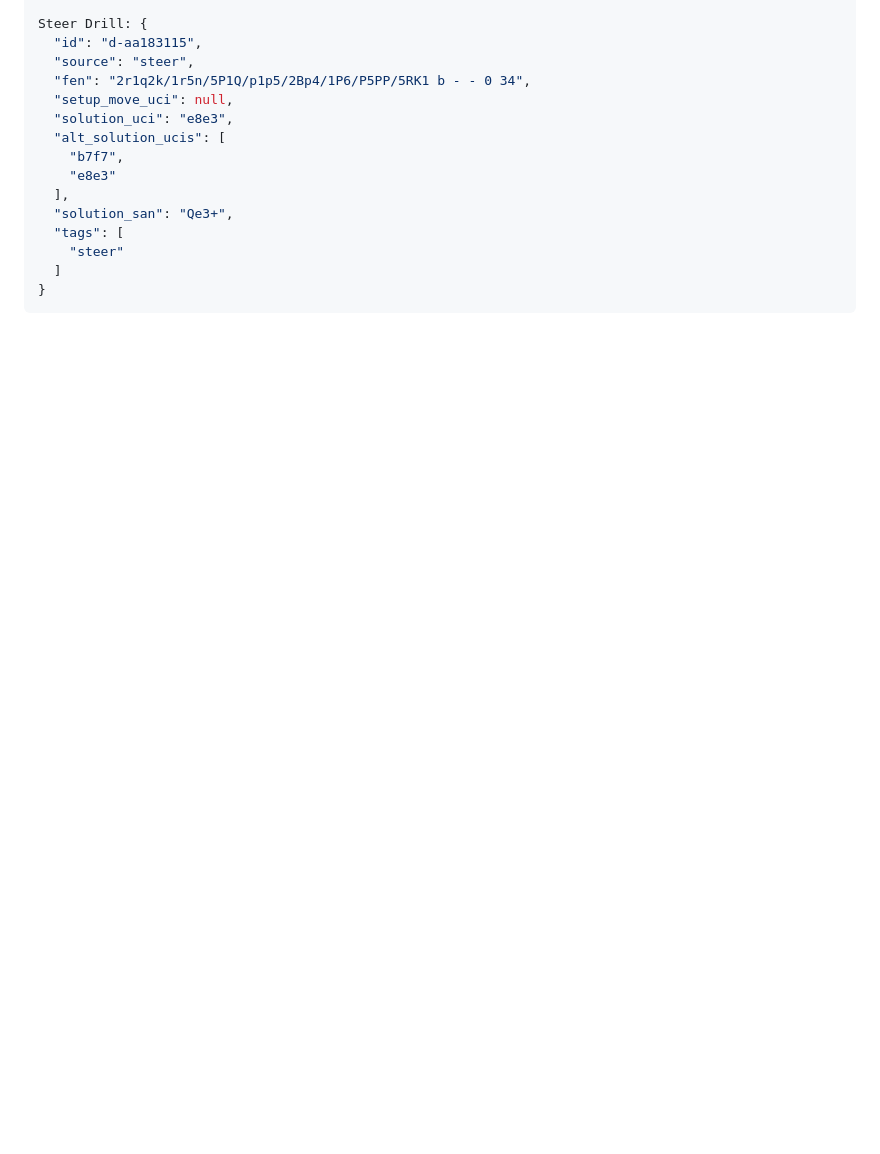
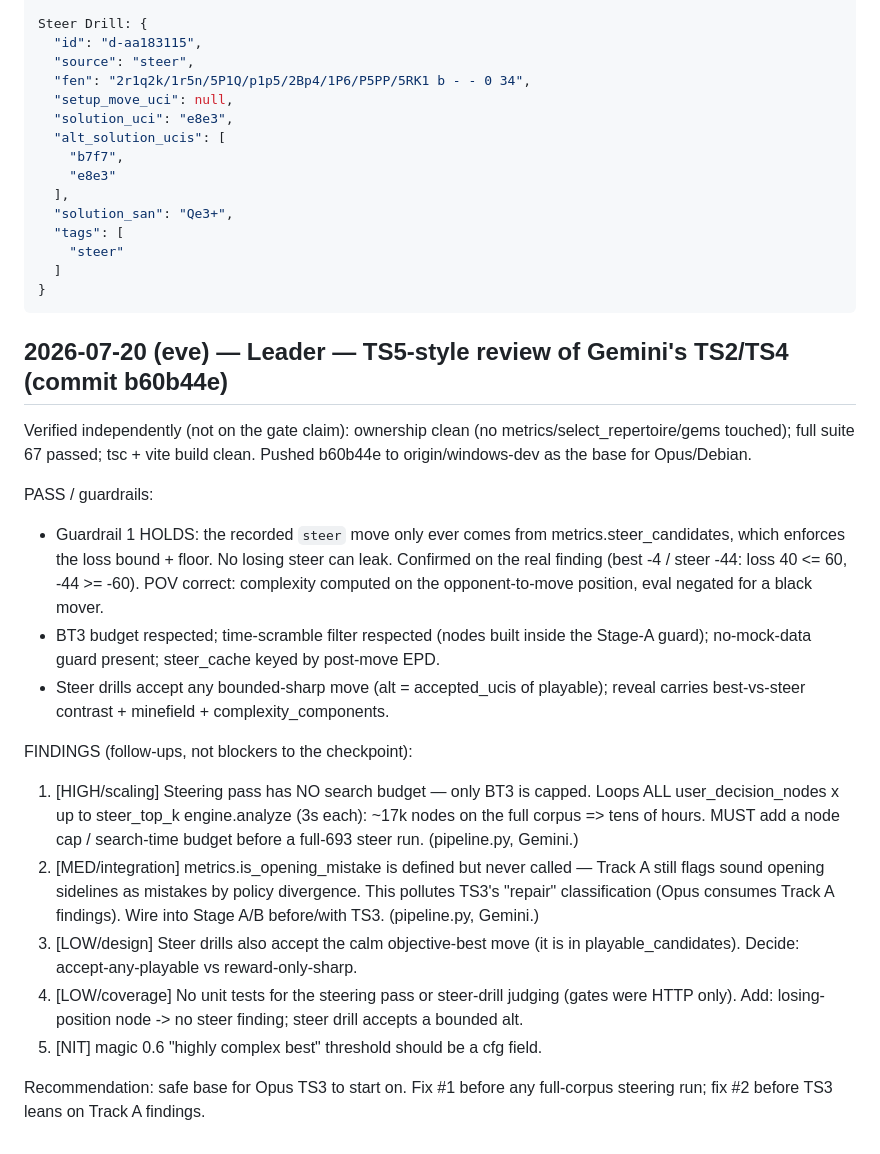
Before and after one commit to thejusmahajan/chess_speak_out_loud, a Markdown page: WORKLOG_TRAINING.md, the part around the change. Drawn GitHub-style; blank space fills up the shorter version.

Commit message:
Docs: leader TS5-review of TS2/TS4 (guardrails hold; scaling + opening-gate follow-ups)
Co-Authored-By: Claude Opus 4.8 <noreply@anthropic.com>

````diff
--- a/WORKLOG_TRAINING.md
+++ b/WORKLOG_TRAINING.md
@@ -737,3 +737,38 @@ Steer Drill: {
   ]
 }
 ```
+
+## 2026-07-20 (eve) — Leader — TS5-style review of Gemini's TS2/TS4 (commit b60b44e)
+Verified independently (not on the gate claim): ownership clean (no
+metrics/select_repertoire/gems touched); full suite 67 passed; tsc + vite
+build clean. Pushed b60b44e to origin/windows-dev as the base for Opus/Debian.
+
+PASS / guardrails:
+- Guardrail 1 HOLDS: the recorded `steer` move only ever comes from
+  metrics.steer_candidates, which enforces the loss bound + floor. No losing
+  steer can leak. Confirmed on the real finding (best -4 / steer -44: loss 40
+  <= 60, -44 >= -60). POV correct: complexity computed on the opponent-to-move
+  position, eval negated for a black mover.
+- BT3 budget respected; time-scramble filter respected (nodes built inside the
+  Stage-A guard); no-mock-data guard present; steer_cache keyed by post-move EPD.
+- Steer drills accept any bounded-sharp move (alt = accepted_ucis of playable);
+  reveal carries best-vs-steer contrast + minefield + complexity_components.
+
+FINDINGS (follow-ups, not blockers to the checkpoint):
+1. [HIGH/scaling] Steering pass has NO search budget — only BT3 is capped.
+   Loops ALL user_decision_nodes x up to steer_top_k engine.analyze (3s each):
+   ~17k nodes on the full corpus => tens of hours. MUST add a node cap /
+   search-time budget before a full-693 steer run. (pipeline.py, Gemini.)
+2. [MED/integration] metrics.is_opening_mistake is defined but never called —
+   Track A still flags sound opening sidelines as mistakes by policy
+   divergence. This pollutes TS3's "repair" classification (Opus consumes
+   Track A findings). Wire into Stage A/B before/with TS3. (pipeline.py, Gemini.)
+3. [LOW/design] Steer drills also accept the calm objective-best move (it is in
+   playable_candidates). Decide: accept-any-playable vs reward-only-sharp.
+4. [LOW/coverage] No unit tests for the steering pass or steer-drill judging
+   (gates were HTTP only). Add: losing-position node -> no steer finding; steer
+   drill accepts a bounded alt.
+5. [NIT] magic 0.6 "highly complex best" threshold should be a cfg field.
+
+Recommendation: safe base for Opus TS3 to start on. Fix #1 before any
+full-corpus steering run; fix #2 before TS3 leans on Track A findings.
````
